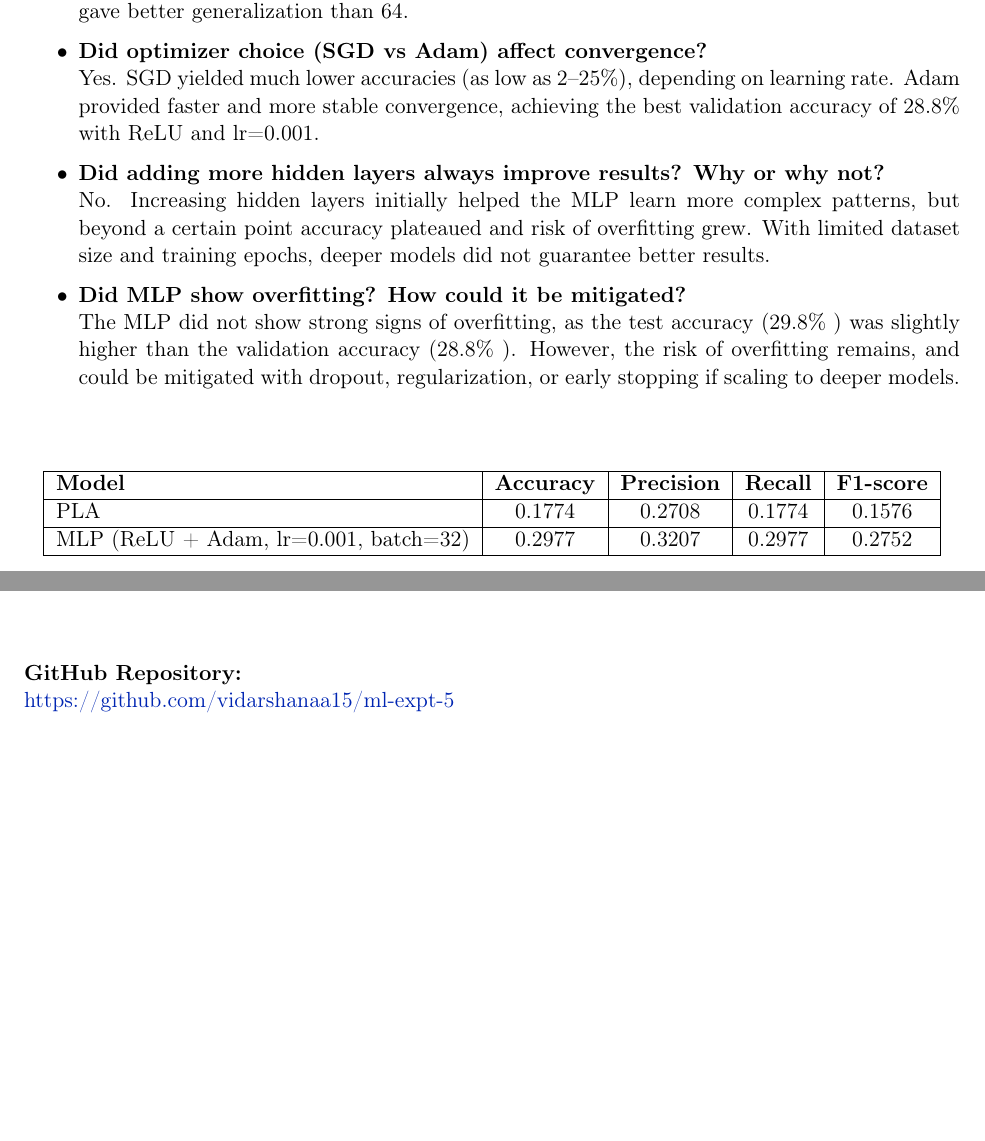
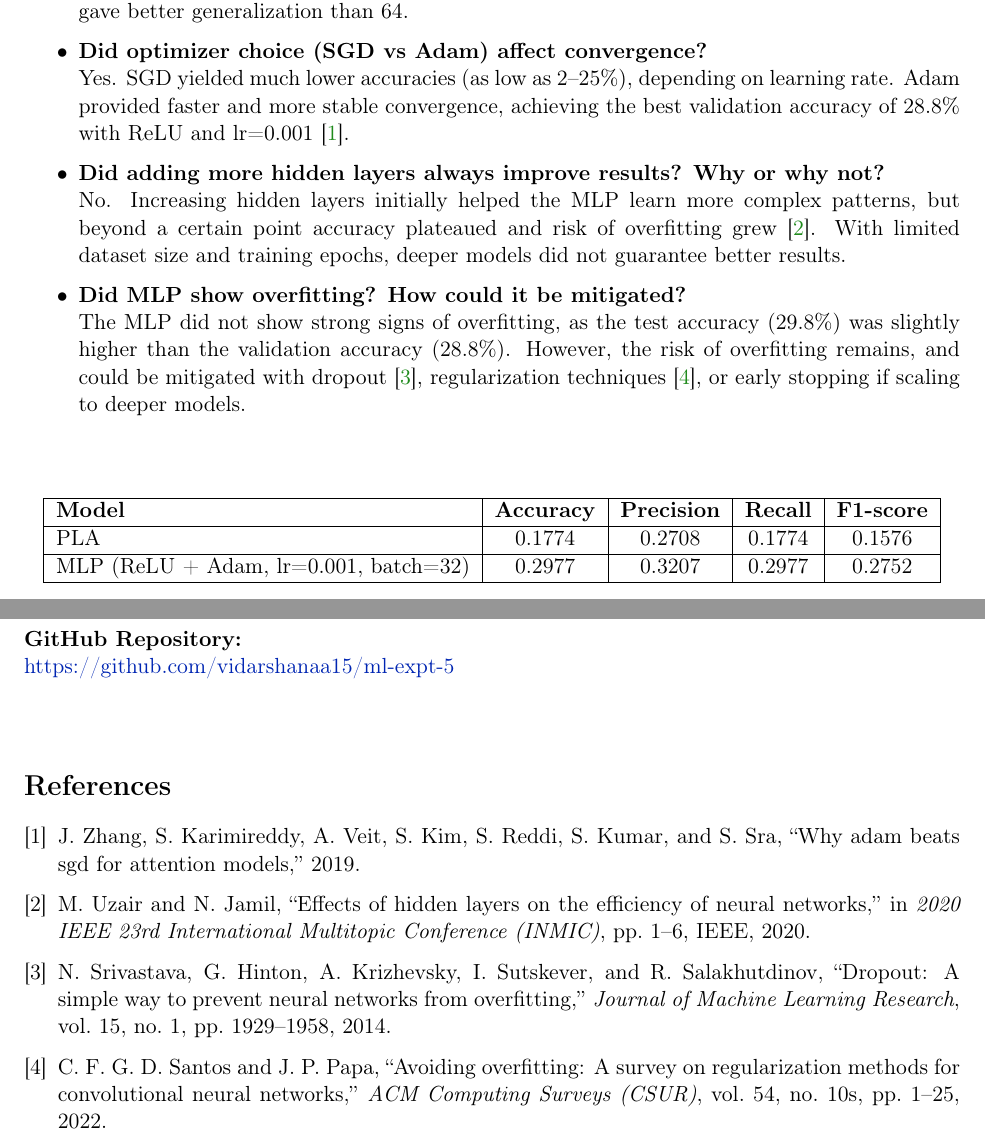
Before and after one commit to vidarshanaa15/ml-expt-5, a LaTeX problem sheet (Assignment5_ML_Vidarshanaa.tex, which reads expt5.bib): two parts of pages 12 and 13 of 13, joined at a grey line, cut so that both start at the same text, the shorter picture padded with empty space. The pictures show the PDF file Assignment5_ML_Vidarshanaa.pdf that the author committed with the source.

Commit message:
Add references

```diff
--- a/Assignment5_ML_Vidarshanaa.tex
+++ b/Assignment5_ML_Vidarshanaa.tex
@@ -893,13 +893,20 @@ MLP (best):
     The activation function and optimizer were most influential. ReLU with Adam consistently outperformed other settings. Learning rate had a large effect: 0.001 gave stable convergence, while 0.01 caused divergence (val\_acc dropping to nearly 0). Batch size also mattered: 32 gave better generalization than 64.
 
     \item \textbf{Did optimizer choice (SGD vs Adam) affect convergence?} \\
-    Yes. SGD yielded much lower accuracies (as low as 2–25\%), depending on learning rate. Adam provided faster and more stable convergence, achieving the best validation accuracy of 28.8\% with ReLU and lr=0.001.
+Yes. SGD yielded much lower accuracies (as low as 2--25\%), depending on learning rate.
+Adam provided faster and more stable convergence, achieving the best validation accuracy
+of 28.8\% with ReLU and lr=0.001 \cite{zhang2019adam}.
+
 
     \item \textbf{Did adding more hidden layers always improve results? Why or why not?} \\
-    No. Increasing hidden layers initially helped the MLP learn more complex patterns, but beyond a certain point accuracy plateaued and risk of overfitting grew. With limited dataset size and training epochs, deeper models did not guarantee better results.
+No. Increasing hidden layers initially helped the MLP learn more complex patterns, but beyond a certain point accuracy plateaued and risk of overfitting grew \cite{uzair2020hidden}. With limited dataset size and training epochs, deeper models did not guarantee better results.
+
 
     \item \textbf{Did MLP show overfitting? How could it be mitigated?} \\
-    The MLP did not show strong signs of overfitting, as the test accuracy (29.8\% ) was slightly higher than the validation accuracy (28.8\% ). However, the risk of overfitting remains, and could be mitigated with dropout, regularization, or early stopping if scaling to deeper models.
+The MLP did not show strong signs of overfitting, as the test accuracy (29.8\%) was slightly higher than the validation accuracy (28.8\%).
+However, the risk of overfitting remains, and could be mitigated with dropout \cite{srivastava2014dropout}, regularization techniques \cite{santos2022regularization}, or early stopping if scaling to deeper models.
+
+
 \end{itemize}
 
 \vspace{1cm}
--- /dev/null
+++ b/expt5.bib
@@ -0,0 +1,34 @@
+@article{zhang2019adam,
+  title={Why ADAM Beats SGD for Attention Models},
+  author={Zhang, J. and Karimireddy, S.P. and Veit, A. and Kim, S. and Reddi, S.J. and Kumar, S. and Sra, S.},
+  year={2019}
+}
+
+@inproceedings{uzair2020hidden,
+  author    = {Uzair, M. and Jamil, N.},
+  title     = {Effects of Hidden Layers on the Efficiency of Neural Networks},
+  booktitle = {2020 IEEE 23rd International Multitopic Conference (INMIC)},
+  year      = {2020},
+  pages     = {1--6},
+  publisher = {IEEE}
+}
+
+@article{srivastava2014dropout,
+  author  = {Srivastava, Nitish and Hinton, Geoffrey and Krizhevsky, Alex and Sutskever, Ilya and Salakhutdinov, Ruslan},
+  title   = {Dropout: A Simple Way to Prevent Neural Networks from Overfitting},
+  journal = {Journal of Machine Learning Research},
+  volume  = {15},
+  number  = {1},
+  pages   = {1929--1958},
+  year    = {2014}
+}
+
+@article{santos2022regularization,
+  author  = {Santos, C. F. G. D. and Papa, J. P.},
+  title   = {Avoiding Overfitting: A Survey on Regularization Methods for Convolutional Neural Networks},
+  journal = {ACM Computing Surveys (CSUR)},
+  volume  = {54},
+  number  = {10s},
+  pages   = {1--25},
+  year    = {2022}
+}
```
Also changed, not shown: Assignment5_ML_Vidarshanaa.pdf, README.MD, Assignment5_ML_Vidarshanaa.tex (4 more changed lines).
